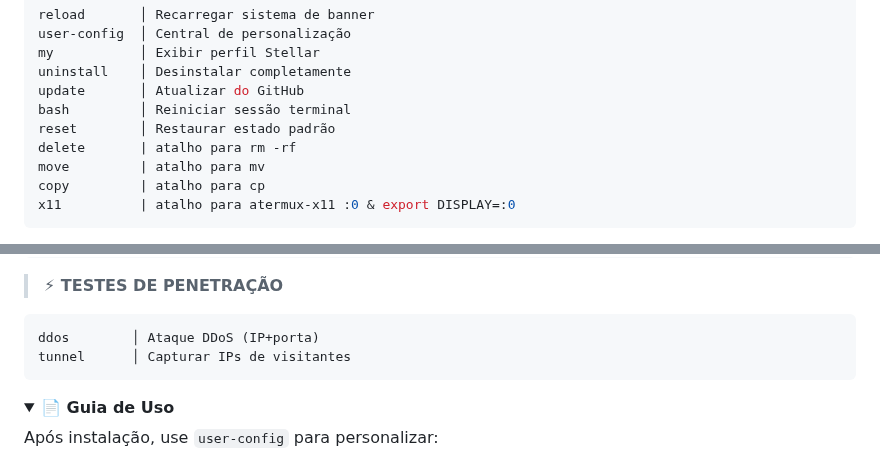
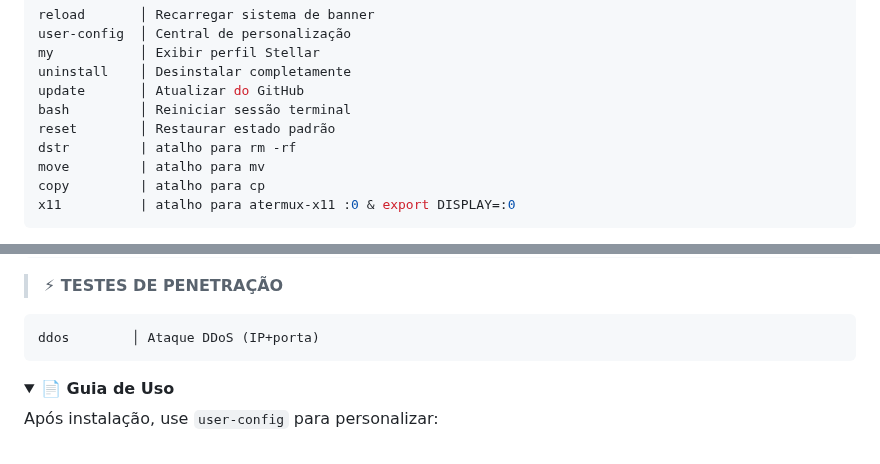
Before and after one commit to Keiji821/Stellar, a Markdown page: docs/README_Portuguese.md, 2 parts joined by grey strips. Rendered like a GitHub page; folded sections open.

Commit message:
Actualizar README_Portuguese.md

````diff
--- a/docs/README_Portuguese.md
+++ b/docs/README_Portuguese.md
@@ -149,7 +149,7 @@ uninstall    │ Desinstalar completamente
 update       │ Atualizar do GitHub
 bash         │ Reiniciar sessão terminal
 reset        │ Restaurar estado padrão
-delete       | atalho para rm -rf
+dstr         | atalho para rm -rf
 move         | atalho para mv
 copy         | atalho para cp
 x11          | atalho para atermux-x11 :0 & export DISPLAY=:0
@@ -195,7 +195,6 @@ profileinfo  │ Metadados de perfil
 > **⚡ TESTES DE PENETRAÇÃO**
 ```bash
 ddos        │ Ataque DDoS (IP+porta)
-tunnel      │ Capturar IPs de visitantes
 ```
 </details>
 
````
